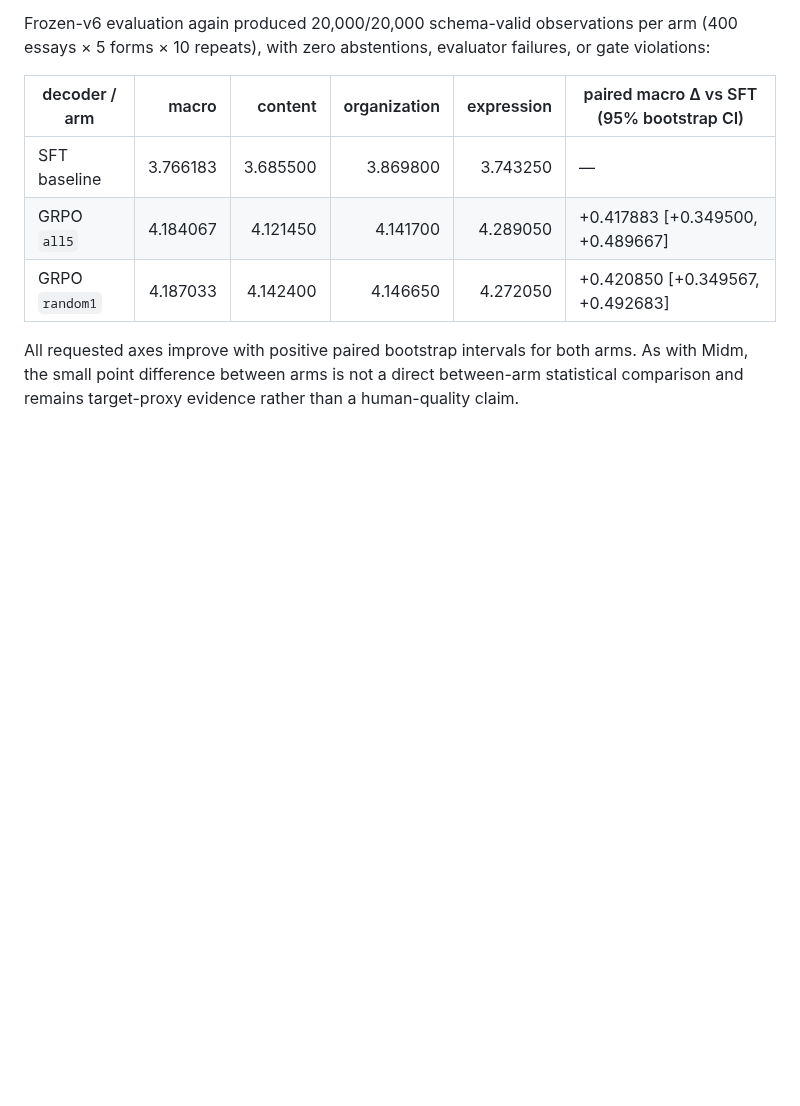
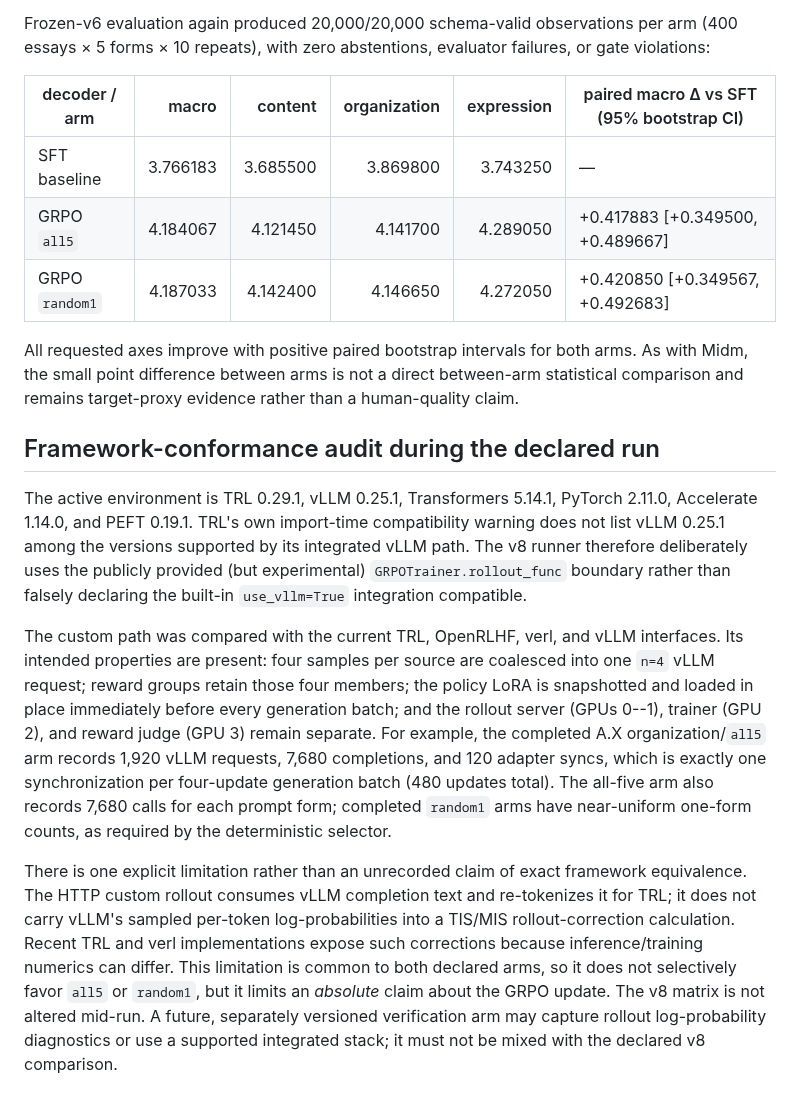
Before and after one commit to Yoon-Jeong-ho/mal2026, a Markdown page: docs/experiment_records/rlaif_grpo_prompt_ensemble_v8_20260722_022.md, the part around the change. Rendered like a GitHub page; blank space fills up the shorter version.

Commit message:
Document RLAIF rollout conformance audit

```diff
--- a/docs/experiment_records/rlaif_grpo_prompt_ensemble_v8_20260722_022.md
+++ b/docs/experiment_records/rlaif_grpo_prompt_ensemble_v8_20260722_022.md
@@ -163,3 +163,37 @@ All requested axes improve with positive paired bootstrap intervals for both
 arms.  As with Midm, the small point difference between arms is not a direct
 between-arm statistical comparison and remains target-proxy evidence rather
 than a human-quality claim.
+
+## Framework-conformance audit during the declared run
+
+The active environment is TRL 0.29.1, vLLM 0.25.1, Transformers 5.14.1,
+PyTorch 2.11.0, Accelerate 1.14.0, and PEFT 0.19.1.  TRL's own import-time
+compatibility warning does not list vLLM 0.25.1 among the versions supported
+by its integrated vLLM path.  The v8 runner therefore deliberately uses the
+publicly provided (but experimental) `GRPOTrainer.rollout_func` boundary
+rather than falsely declaring the built-in `use_vllm=True` integration
+compatible.
+
+The custom path was compared with the current TRL, OpenRLHF, verl, and vLLM
+interfaces.  Its intended properties are present: four samples per source are
+coalesced into one `n=4` vLLM request; reward groups retain those four members;
+the policy LoRA is snapshotted and loaded in place immediately before every
+generation batch; and the rollout server (GPUs 0--1), trainer (GPU 2), and
+reward judge (GPU 3) remain separate.  For example, the completed A.X
+organization/`all5` arm records 1,920 vLLM requests, 7,680 completions, and
+120 adapter syncs, which is exactly one synchronization per four-update
+generation batch (480 updates total).  The all-five arm also records 7,680
+calls for each prompt form; completed `random1` arms have near-uniform
+one-form counts, as required by the deterministic selector.
+
+There is one explicit limitation rather than an unrecorded claim of exact
+framework equivalence.  The HTTP custom rollout consumes vLLM completion text
+and re-tokenizes it for TRL; it does not carry vLLM's sampled per-token
+log-probabilities into a TIS/MIS rollout-correction calculation.  Recent TRL
+and verl implementations expose such corrections because inference/training
+numerics can differ.  This limitation is common to both declared arms, so it
+does not selectively favor `all5` or `random1`, but it limits an *absolute*
+claim about the GRPO update.  The v8 matrix is not altered mid-run.  A future,
+separately versioned verification arm may capture rollout log-probability
+diagnostics or use a supported integrated stack; it must not be mixed with the
+declared v8 comparison.
```
